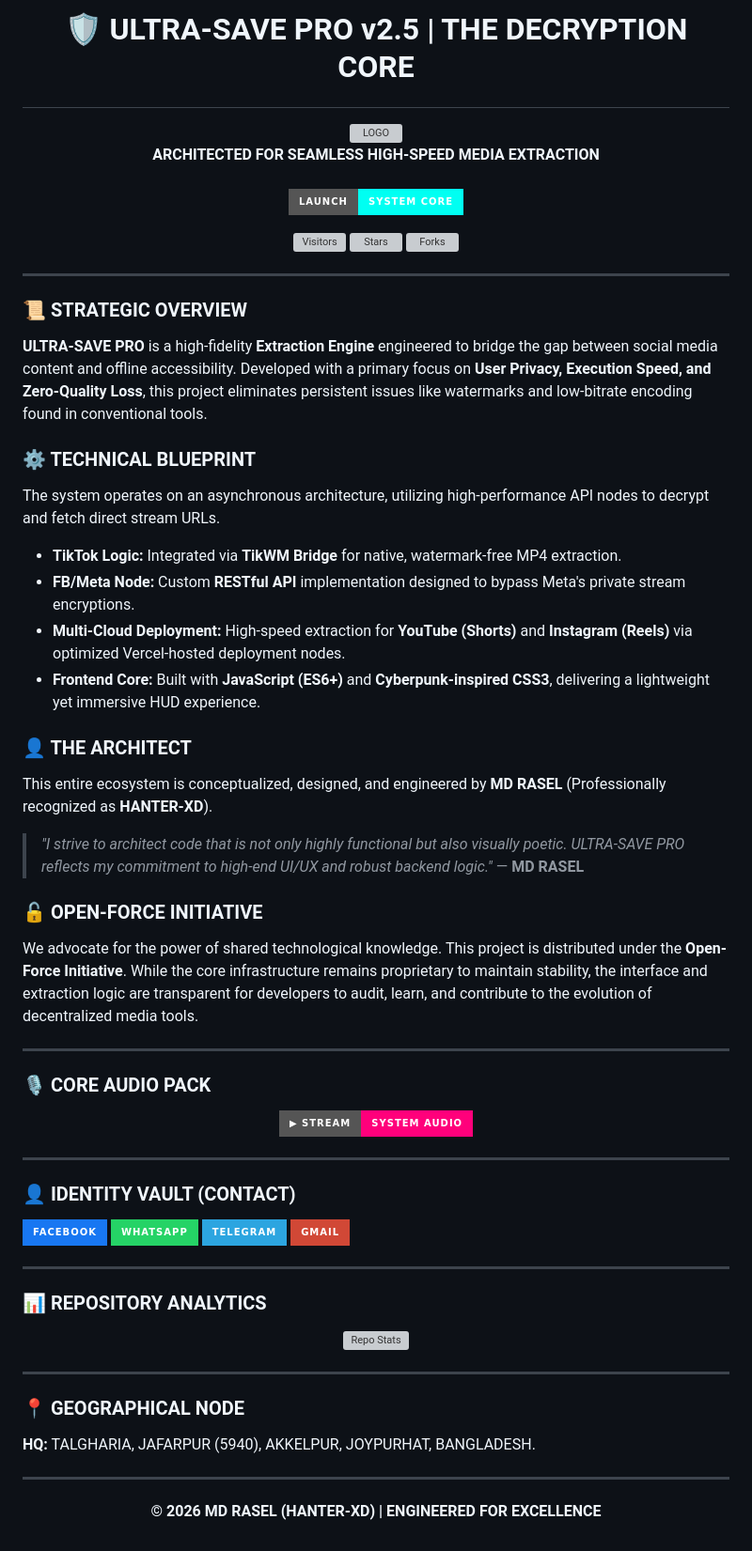
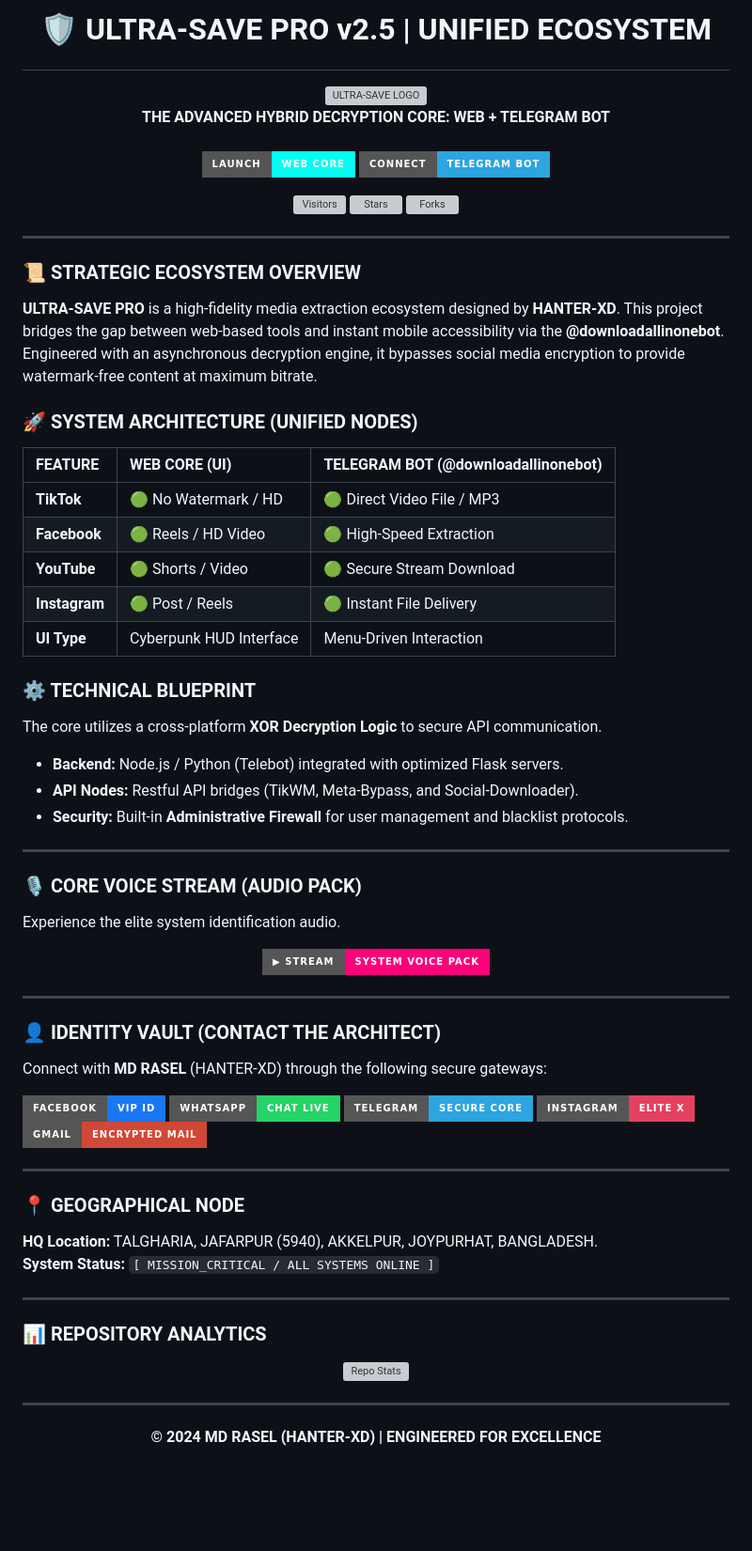
Before and after one commit to HANTER-XD-OFFICIAL/DOWNLOAD, a Markdown page: README.md, the part around the change. Shown at 94% size. Rendered like a GitHub page; badges without logos; blank space fills up the shorter version; grey boxes are pictures that could not be loaded.

```diff
--- a/README.md
+++ b/README.md
@@ -1,12 +1,15 @@
-# <p align="center">🛡️ ULTRA-SAVE PRO v2.5 | THE DECRYPTION CORE</p>
+# <p align="center">🛡️ ULTRA-SAVE PRO v2.5 | UNIFIED ECOSYSTEM</p>
 
 <p align="center">
-  <img src="https://cdn-icons-png.flaticon.com/512/8922/8922789.png" width="120" alt="LOGO">
+  <img src="https://cdn-icons-png.flaticon.com/512/8922/8922789.png" width="150" alt="ULTRA-SAVE LOGO">
   <br>
-  <b>ARCHITECTED FOR SEAMLESS HIGH-SPEED MEDIA EXTRACTION</b>
+  <b>THE ADVANCED HYBRID DECRYPTION CORE: WEB + TELEGRAM BOT</b>
   <br><br>
   <a href="https://hanter-xd-official.github.io/DOWNLOAD/">
-    <img src="https://img.shields.io/badge/LAUNCH-SYSTEM_CORE-00fff2?style=for-the-badge&logo=rocket&logoColor=black" alt="Launch Website">
+    <img src="https://img.shields.io/badge/LAUNCH-WEB_CORE-00fff2?style=for-the-badge&logo=rocket&logoColor=black" alt="Launch Web App">
+  </a>
+  <a href="https://t.me/downloadallinonebot">
+    <img src="https://img.shields.io/badge/CONNECT-TELEGRAM_BOT-2CA5E0?style=for-the-badge&logo=telegram&logoColor=white" alt="Connect to Bot">
   </a>
 </p>
 
@@ -18,49 +21,63 @@
 
 ---
 
-### 📜 STRATEGIC OVERVIEW
-**ULTRA-SAVE PRO** is a high-fidelity **Extraction Engine** engineered to bridge the gap between social media content and offline accessibility. Developed with a primary focus on **User Privacy, Execution Speed, and Zero-Quality Loss**, this project eliminates persistent issues like watermarks and low-bitrate encoding found in conventional tools.
+### 📜 STRATEGIC ECOSYSTEM OVERVIEW
+**ULTRA-SAVE PRO** is a high-fidelity media extraction ecosystem designed by **HANTER-XD**. This project bridges the gap between web-based tools and instant mobile accessibility via the **@downloadallinonebot**. Engineered with an asynchronous decryption engine, it bypasses social media encryption to provide watermark-free content at maximum bitrate.
+
+### 🚀 SYSTEM ARCHITECTURE (UNIFIED NODES)
+| FEATURE | WEB CORE (UI) | TELEGRAM BOT (@downloadallinonebot) |
+| :--- | :--- | :--- |
+| **TikTok** | 🟢 No Watermark / HD | 🟢 Direct Video File / MP3 |
+| **Facebook** | 🟢 Reels / HD Video | 🟢 High-Speed Extraction |
+| **YouTube** | 🟢 Shorts / Video | 🟢 Secure Stream Download |
+| **Instagram** | 🟢 Post / Reels | 🟢 Instant File Delivery |
+| **UI Type** | Cyberpunk HUD Interface | Menu-Driven Interaction |
 
 ### ⚙️ TECHNICAL BLUEPRINT
-The system operates on an asynchronous architecture, utilizing high-performance API nodes to decrypt and fetch direct stream URLs.
-- **TikTok Logic:** Integrated via **TikWM Bridge** for native, watermark-free MP4 extraction.
-- **FB/Meta Node:** Custom **RESTful API** implementation designed to bypass Meta's private stream encryptions.
-- **Multi-Cloud Deployment:** High-speed extraction for **YouTube (Shorts)** and **Instagram (Reels)** via optimized Vercel-hosted deployment nodes.
-- **Frontend Core:** Built with **JavaScript (ES6+)** and **Cyberpunk-inspired CSS3**, delivering a lightweight yet immersive HUD experience.
-
-### 👤 THE ARCHITECT
-This entire ecosystem is conceptualized, designed, and engineered by **MD RASEL** (Professionally recognized as **HANTER-XD**).
-> *"I strive to architect code that is not only highly functional but also visually poetic. ULTRA-SAVE PRO reflects my commitment to high-end UI/UX and robust backend logic."* — **MD RASEL**
-
-### 🔓 OPEN-FORCE INITIATIVE
-We advocate for the power of shared technological knowledge. This project is distributed under the **Open-Force Initiative**. While the core infrastructure remains proprietary to maintain stability, the interface and extraction logic are transparent for developers to audit, learn, and contribute to the evolution of decentralized media tools.
+The core utilizes a cross-platform **XOR Decryption Logic** to secure API communication.
+- **Backend:** Node.js / Python (Telebot) integrated with optimized Flask servers.
+- **API Nodes:** Restful API bridges (TikWM, Meta-Bypass, and Social-Downloader).
+- **Security:** Built-in **Administrative Firewall** for user management and blacklist protocols.
 
 ---
 
-### 🎙️ CORE AUDIO PACK
+### 🎙️ CORE VOICE STREAM (AUDIO PACK)
+Experience the elite system identification audio.
+
 <p align="center">
   <a href="https://raw.githubusercontent.com/HANTER-XD-OFFICIAL/DOWNLOAD/main/bg-music.mp3">
-    <img src="https://img.shields.io/badge/▶_STREAM-SYSTEM_AUDIO-ff007b?style=for-the-badge&logo=itunes&logoColor=white" alt="Play Audio">
+    <img src="https://img.shields.io/badge/▶_STREAM-SYSTEM_VOICE_PACK-ff007b?style=for-the-badge&logo=itunes&logoColor=white" alt="Play Audio">
   </a>
 </p>
 
 ---
 
-### 👤 IDENTITY VAULT (CONTACT)
+### 👤 IDENTITY VAULT (CONTACT THE ARCHITECT)
+Connect with **MD RASEL** (HANTER-XD) through the following secure gateways:
+
 <p align="left">
   <a href="https://www.facebook.com/md.rasel.7.8.2.3.4">
-    <img src="https://img.shields.io/badge/Facebook-1877F2?style=for-the-badge&logo=facebook&logoColor=white" alt="Facebook">
+    <img src="https://img.shields.io/badge/Facebook-VIP_ID-1877F2?style=for-the-badge&logo=facebook&logoColor=white" alt="Facebook">
   </a>
   <a href="https://wa.me/8801882278234">
-    <img src="https://img.shields.io/badge/WhatsApp-25D366?style=for-the-badge&logo=whatsapp&logoColor=white" alt="WhatsApp">
+    <img src="https://img.shields.io/badge/WhatsApp-CHAT_LIVE-25D366?style=for-the-badge&logo=whatsapp&logoColor=white" alt="WhatsApp">
   </a>
   <a href="https://t.me/HANTER_XD_OFFICIAL">
-    <img src="https://img.shields.io/badge/Telegram-2CA5E0?style=for-the-badge&logo=telegram&logoColor=white" alt="Telegram">
+    <img src="https://img.shields.io/badge/Telegram-SECURE_CORE-2CA5E0?style=for-the-badge&logo=telegram&logoColor=white" alt="Telegram">
+  </a>
+  <a href="https://instagram.com/mdrasel054281">
+    <img src="https://img.shields.io/badge/Instagram-ELITE_X-E4405F?style=for-the-badge&logo=instagram&logoColor=white" alt="Instagram">
   </a>
   <a href="mailto:alexraselchodhury@gmail.com">
-    <img src="https://img.shields.io/badge/Gmail-D14836?style=for-the-badge&logo=gmail&logoColor=white" alt="Gmail">
+    <img src="https://img.shields.io/badge/Gmail-ENCRYPTED_MAIL-D14836?style=for-the-badge&logo=gmail&logoColor=white" alt="Gmail">
   </a>
 </p>
+
+---
+
+### 📍 GEOGRAPHICAL NODE
+**HQ Location:** TALGHARIA, JAFARPUR (5940), AKKELPUR, JOYPURHAT, BANGLADESH.
+**System Status:** `[ MISSION_CRITICAL / ALL SYSTEMS ONLINE ]`
 
 ---
 
@@ -70,11 +87,6 @@ We advocate for the power of shared technological knowledge. This project is dis
 </p>
 
 ---
-
-### 📍 GEOGRAPHICAL NODE
-**HQ:** TALGHARIA, JAFARPUR (5940), AKKELPUR, JOYPURHAT, BANGLADESH.
-
----
 <p align="center">
-  <b>© 2026 MD RASEL (HANTER-XD) | ENGINEERED FOR EXCELLENCE</b>
+  <b>© 2024 MD RASEL (HANTER-XD) | ENGINEERED FOR EXCELLENCE</b>
 </p>
```
